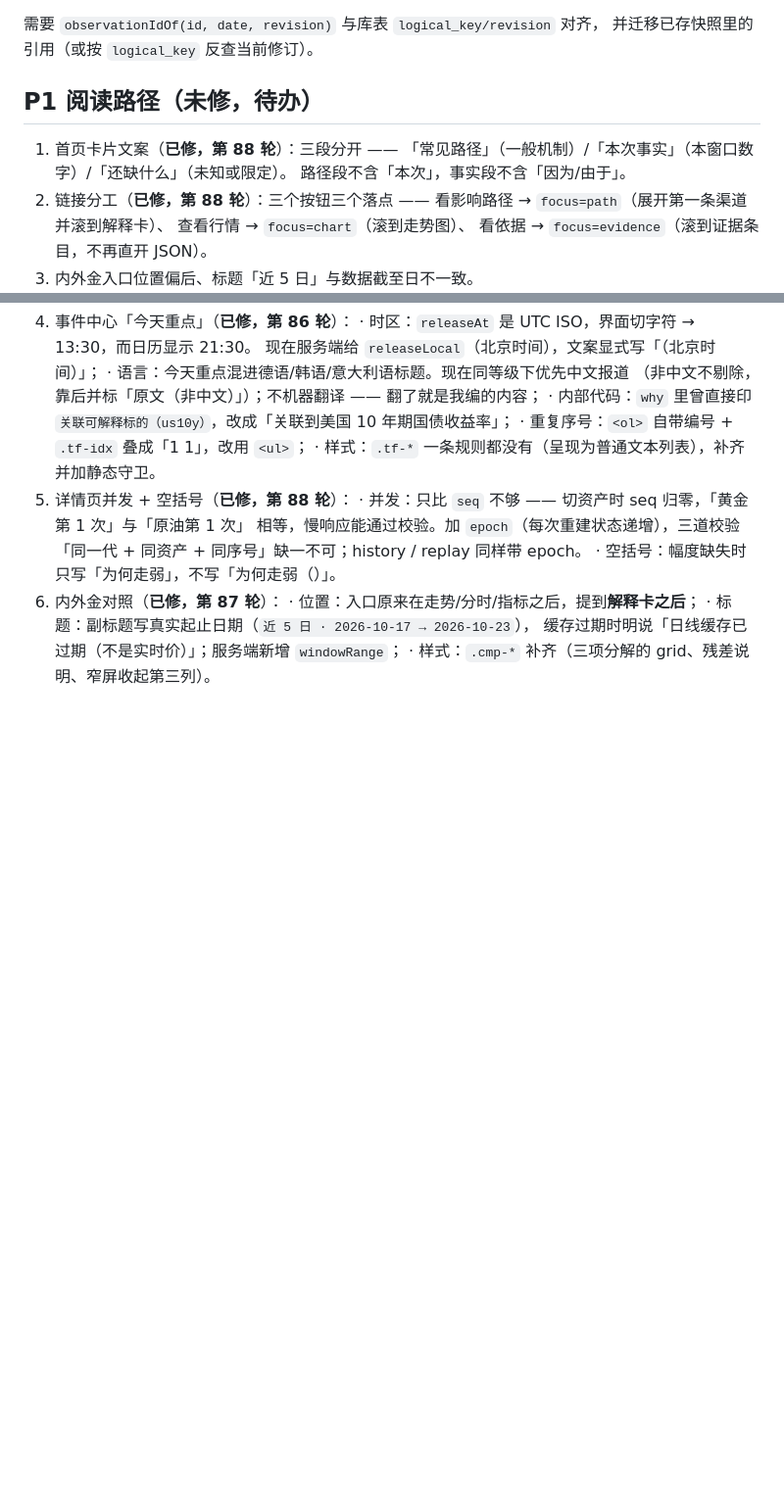
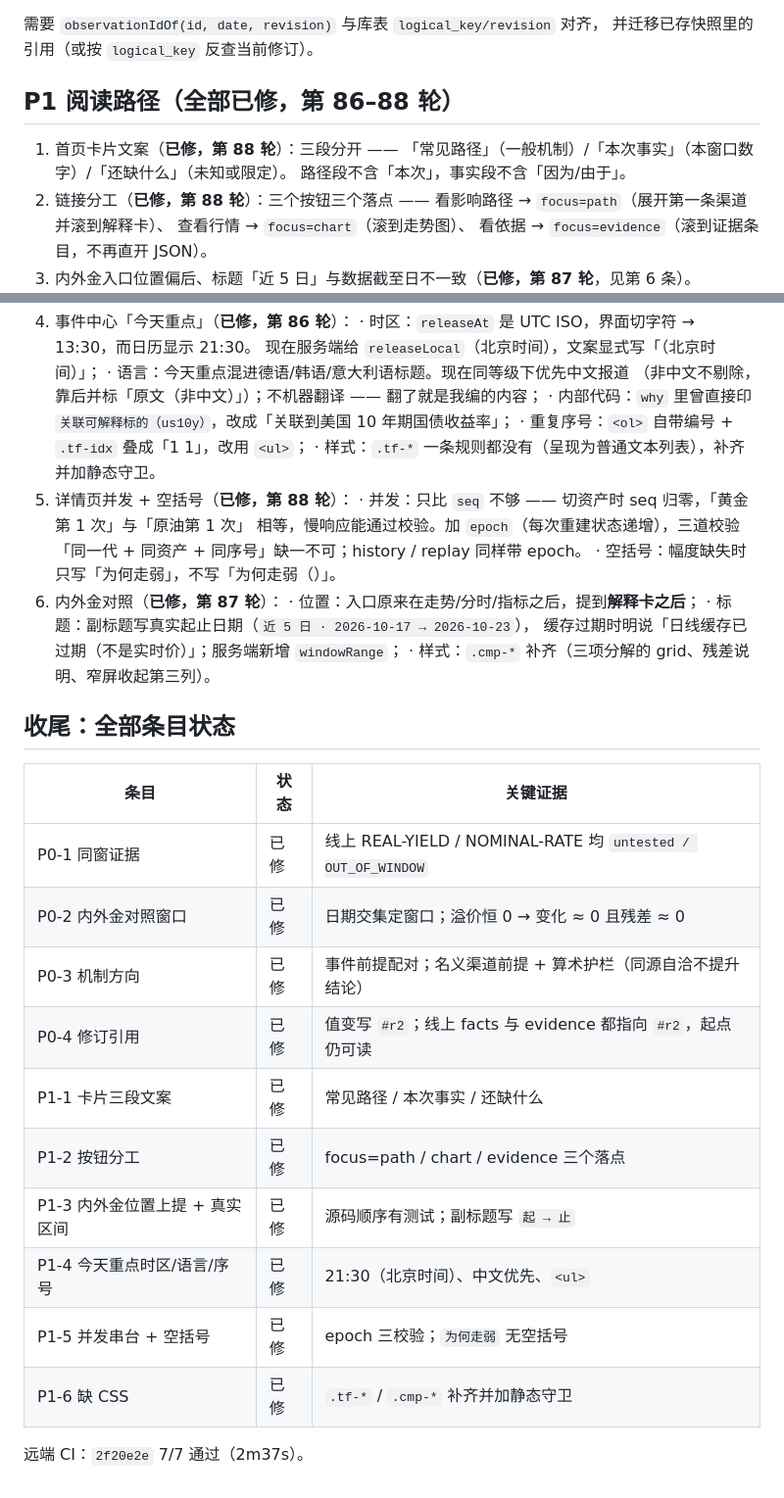
Before and after one commit to JZDKG/tickerwall, a Markdown page: docs/explanation-trust-fixes.md, 2 parts joined by grey strips. Shown at 98% size. Drawn GitHub-style; blank space fills up the shorter version.

Commit message:
docs: 整改清单收尾（全部条目状态表）
外部走查提出的 4 条 P0 与 6 条 P1 全部完成，逐条列出证据位置：
同窗证据（线上 untested/OUT_OF_WINDOW）、对照日期交集、机制方向与算术护栏、
修订引用（facts 与 evidence 都指向 #r2）、卡片三段文案、按钮三落点、
对照位置上提、今天重点时区/语言/序号、并发 epoch、缺的 CSS。

远端 CI 2f20e2e 7/7。

```diff
--- a/docs/explanation-trust-fixes.md
+++ b/docs/explanation-trust-fixes.md
@@ -93,7 +93,7 @@ observation_revisions: 10-29 r1=4038.14（旧行保留）、r2=4063.14（新）
   需要 `observationIdOf(id, date, revision)` 与库表 `logical_key/revision` 对齐，
   并迁移已存快照里的引用（或按 `logical_key` 反查当前修订）。
 
-## P1 阅读路径（未修，待办）
+## P1 阅读路径（全部已修，第 86–88 轮）
 
 1. 首页卡片文案（**已修，第 88 轮**）：三段分开 ——
    「常见路径」（一般机制）/「本次事实」（本窗口数字）/「还缺什么」（未知或限定）。
@@ -102,7 +102,7 @@ observation_revisions: 10-29 r1=4038.14（旧行保留）、r2=4063.14（新）
    看影响路径 → `focus=path`（展开第一条渠道并滚到解释卡）、
    查看行情 → `focus=chart`（滚到走势图）、
    看依据 → `focus=evidence`（滚到证据条目，不再直开 JSON）。
-3. 内外金入口位置偏后、标题「近 5 日」与数据截至日不一致。
+3. 内外金入口位置偏后、标题「近 5 日」与数据截至日不一致（**已修，第 87 轮**，见第 6 条）。
 4. 事件中心「今天重点」（**已修，第 86 轮**）：
    · 时区：`releaseAt` 是 UTC ISO，界面切字符 → 13:30，而日历显示 21:30。
      现在服务端给 `releaseLocal`（北京时间），文案显式写「（北京时间）」；
@@ -121,3 +121,20 @@ observation_revisions: 10-29 r1=4038.14（旧行保留）、r2=4063.14（新）
    · 标题：副标题写真实起止日期（`近 5 日 · 2026-10-17 → 2026-10-23`），
      缓存过期时明说「日线缓存已过期（不是实时价）」；服务端新增 `windowRange`；
    · 样式：`.cmp-*` 补齐（三项分解的 grid、残差说明、窄屏收起第三列）。
+
+## 收尾：全部条目状态
+
+| 条目 | 状态 | 关键证据 |
+| --- | --- | --- |
+| P0-1 同窗证据 | 已修 | 线上 REAL-YIELD / NOMINAL-RATE 均 `untested / OUT_OF_WINDOW` |
+| P0-2 内外金对照窗口 | 已修 | 日期交集定窗口；溢价恒 0 → 变化 ≈ 0 且残差 ≈ 0 |
+| P0-3 机制方向 | 已修 | 事件前提配对；名义渠道前提 + 算术护栏（同源自洽不提升结论） |
+| P0-4 修订引用 | 已修 | 值变写 `#r2`；线上 facts 与 evidence 都指向 `#r2`，起点仍可读 |
+| P1-1 卡片三段文案 | 已修 | 常见路径 / 本次事实 / 还缺什么 |
+| P1-2 按钮分工 | 已修 | focus=path / chart / evidence 三个落点 |
+| P1-3 内外金位置上提 + 真实区间 | 已修 | 源码顺序有测试；副标题写 `起 → 止` |
+| P1-4 今天重点时区/语言/序号 | 已修 | 21:30（北京时间）、中文优先、`<ul>` |
+| P1-5 并发串台 + 空括号 | 已修 | epoch 三校验；`为何走弱` 无空括号 |
+| P1-6 缺 CSS | 已修 | `.tf-*` / `.cmp-*` 补齐并加静态守卫 |
+
+远端 CI：`2f20e2e` 7/7 通过（2m37s）。
```
